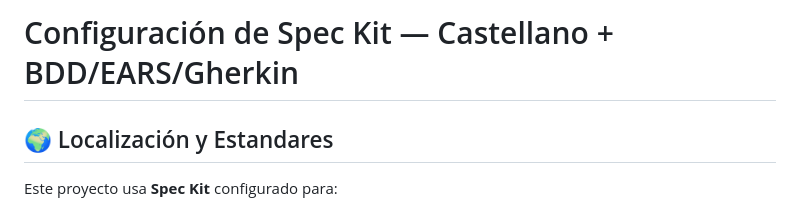
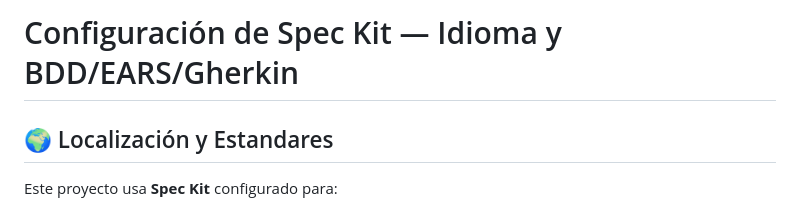
Before and after one commit to notbadcode-dev/crypt-of-three-dice, a Markdown page: docs/speckit/setup-language.md, the part around the change. Drawn GitHub-style.

```diff
--- a/docs/speckit/setup-castellano-bdd.md
+++ b/docs/speckit/setup-language.md
@@ -1,4 +1,4 @@
-# Configuración de Spec Kit — Castellano + BDD/EARS/Gherkin
+# Configuración de Spec Kit — Idioma y BDD/EARS/Gherkin
 
 ## 🌍 Localización y Estandares
 
```
Also changed, not shown: .specify/README.md (+2 -2 lines).
